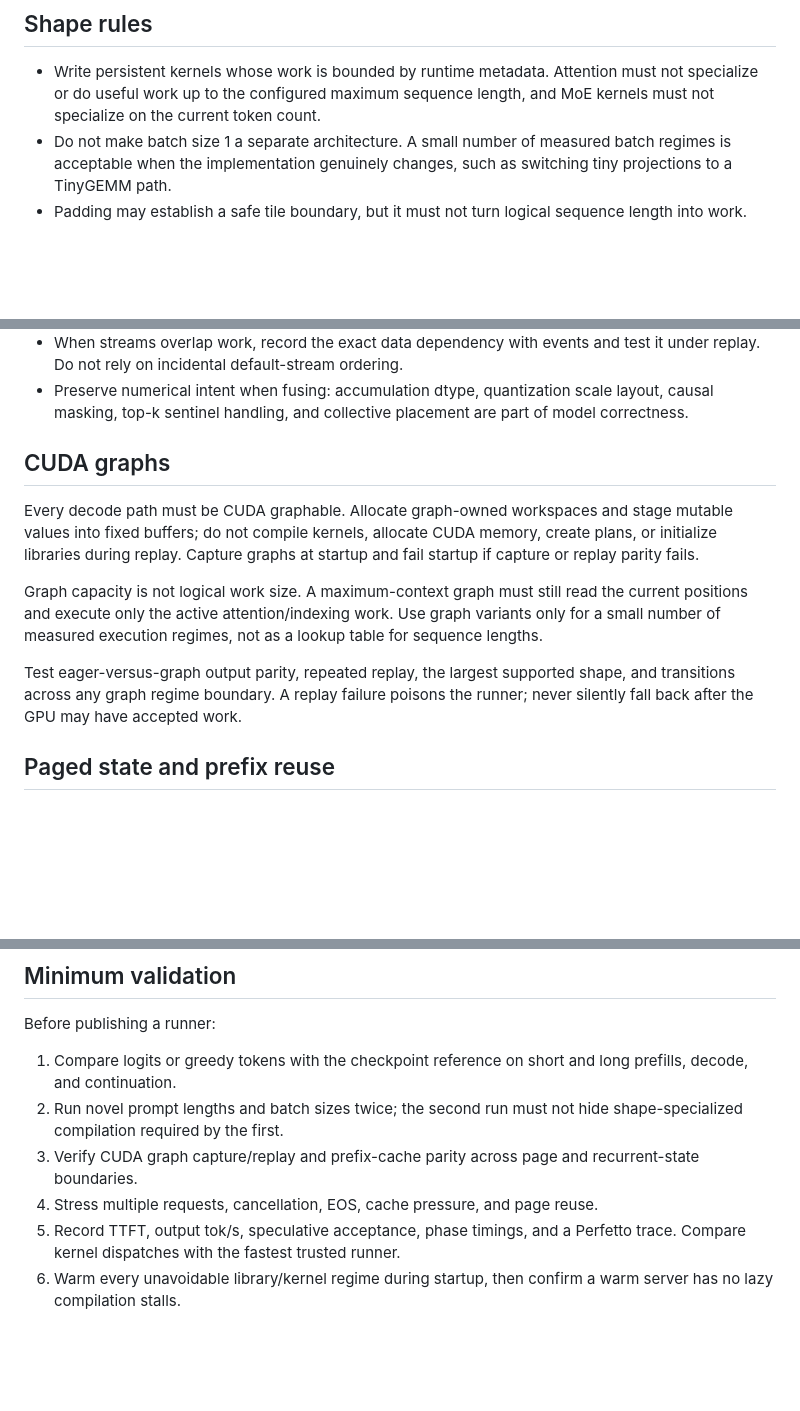
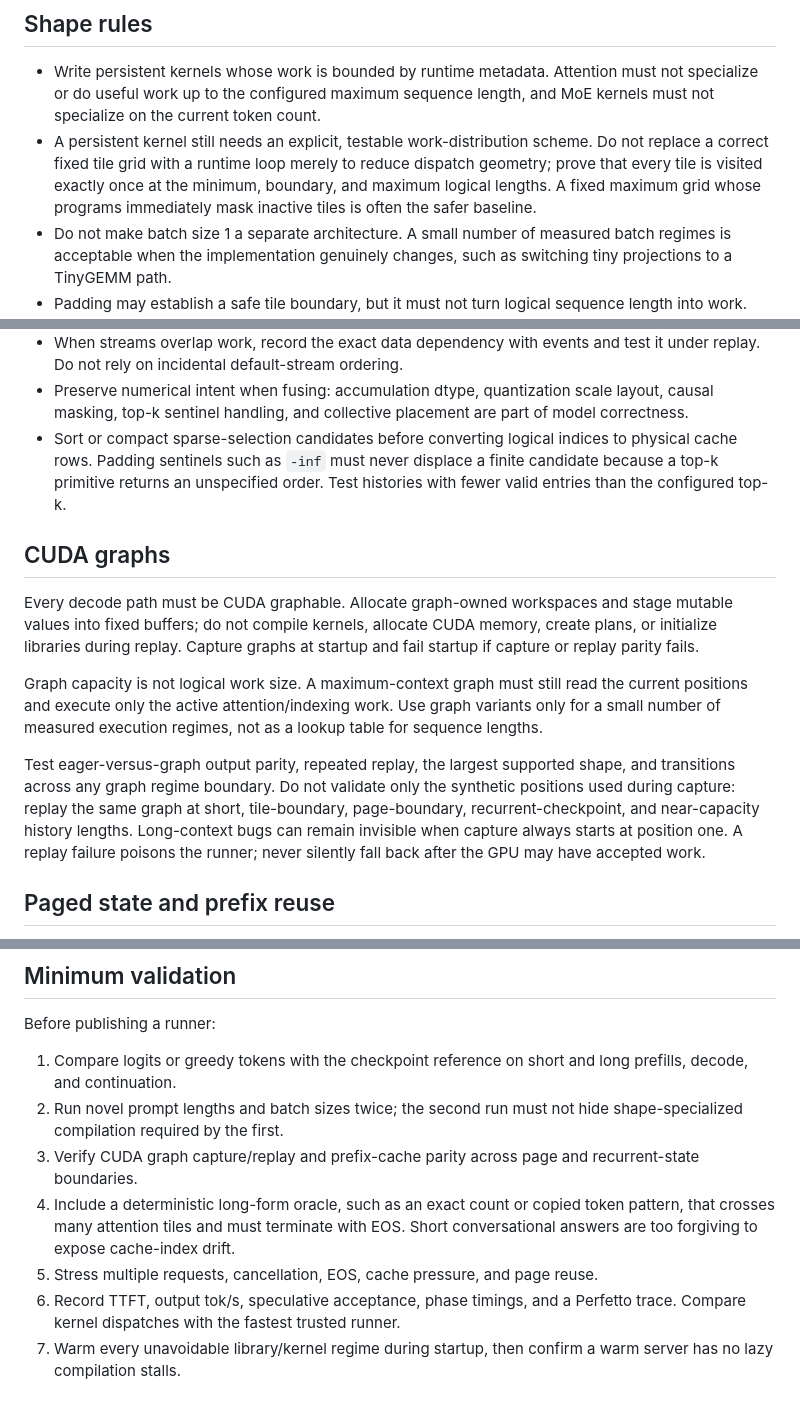
Before and after one commit to Lurker17/resin, a Markdown page: docs/model-forward-pass.md, 3 parts joined by grey strips. Drawn GitHub-style; blank space fills up the shorter version.

Commit message:
Document long-context CUDA runner validation

```diff
--- a/docs/model-forward-pass.md
+++ b/docs/model-forward-pass.md
@@ -10,6 +10,11 @@ do not recreate those policies in the forward pass.
 - Write persistent kernels whose work is bounded by runtime metadata. Attention
   must not specialize or do useful work up to the configured maximum sequence
   length, and MoE kernels must not specialize on the current token count.
+- A persistent kernel still needs an explicit, testable work-distribution
+  scheme. Do not replace a correct fixed tile grid with a runtime loop merely
+  to reduce dispatch geometry; prove that every tile is visited exactly once
+  at the minimum, boundary, and maximum logical lengths. A fixed maximum grid
+  whose programs immediately mask inactive tiles is often the safer baseline.
 - Do not make batch size 1 a separate architecture. A small number of measured
   batch regimes is acceptable when the implementation genuinely changes, such
   as switching tiny projections to a TinyGEMM path.
@@ -45,6 +50,10 @@ do not recreate those policies in the forward pass.
 - Preserve numerical intent when fusing: accumulation dtype, quantization scale
   layout, causal masking, top-k sentinel handling, and collective placement are
   part of model correctness.
+- Sort or compact sparse-selection candidates before converting logical
+  indices to physical cache rows. Padding sentinels such as `-inf` must never
+  displace a finite candidate because a top-k primitive returns an unspecified
+  order. Test histories with fewer valid entries than the configured top-k.
 
 ## CUDA graphs
 
@@ -59,9 +68,12 @@ Use graph variants only for a small number of measured execution regimes, not
 as a lookup table for sequence lengths.
 
 Test eager-versus-graph output parity, repeated replay, the largest supported
-shape, and transitions across any graph regime boundary. A replay failure
-poisons the runner; never silently fall back after the GPU may have accepted
-work.
+shape, and transitions across any graph regime boundary. Do not validate only
+the synthetic positions used during capture: replay the same graph at short,
+tile-boundary, page-boundary, recurrent-checkpoint, and near-capacity history
+lengths. Long-context bugs can remain invisible when capture always starts at
+position one. A replay failure poisons the runner; never silently fall back
+after the GPU may have accepted work.
 
 ## Paged state and prefix reuse
 
@@ -107,8 +119,11 @@ Before publishing a runner:
    shape-specialized compilation required by the first.
 3. Verify CUDA graph capture/replay and prefix-cache parity across page and
    recurrent-state boundaries.
-4. Stress multiple requests, cancellation, EOS, cache pressure, and page reuse.
-5. Record TTFT, output tok/s, speculative acceptance, phase timings, and a
+4. Include a deterministic long-form oracle, such as an exact count or copied
+   token pattern, that crosses many attention tiles and must terminate with EOS.
+   Short conversational answers are too forgiving to expose cache-index drift.
+5. Stress multiple requests, cancellation, EOS, cache pressure, and page reuse.
+6. Record TTFT, output tok/s, speculative acceptance, phase timings, and a
    Perfetto trace. Compare kernel dispatches with the fastest trusted runner.
-6. Warm every unavoidable library/kernel regime during startup, then confirm a
+7. Warm every unavoidable library/kernel regime during startup, then confirm a
    warm server has no lazy compilation stalls.
```
